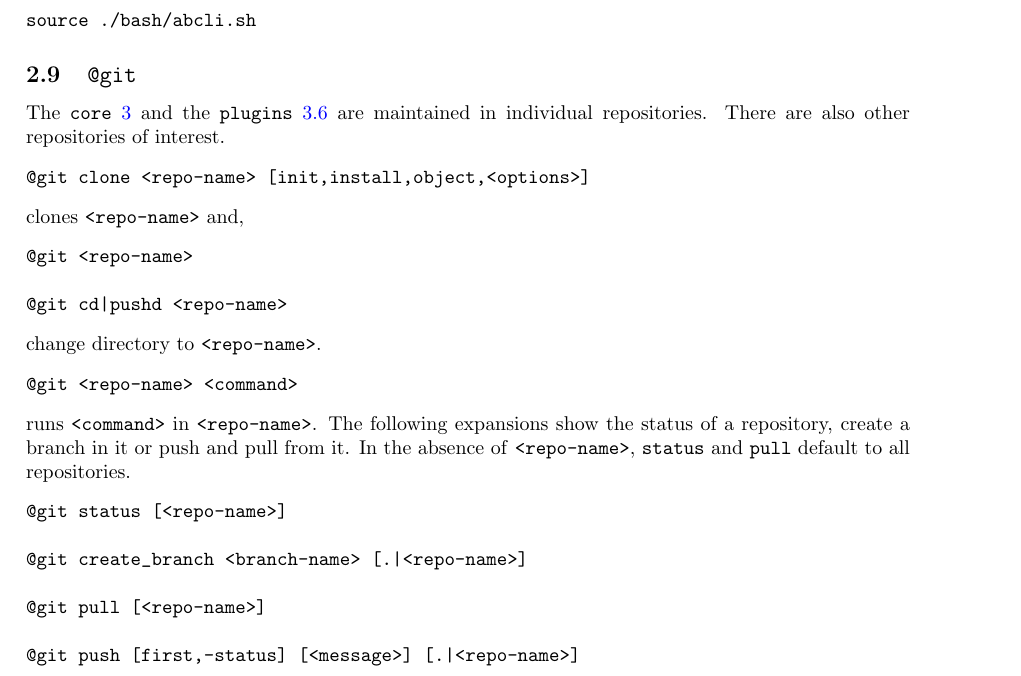
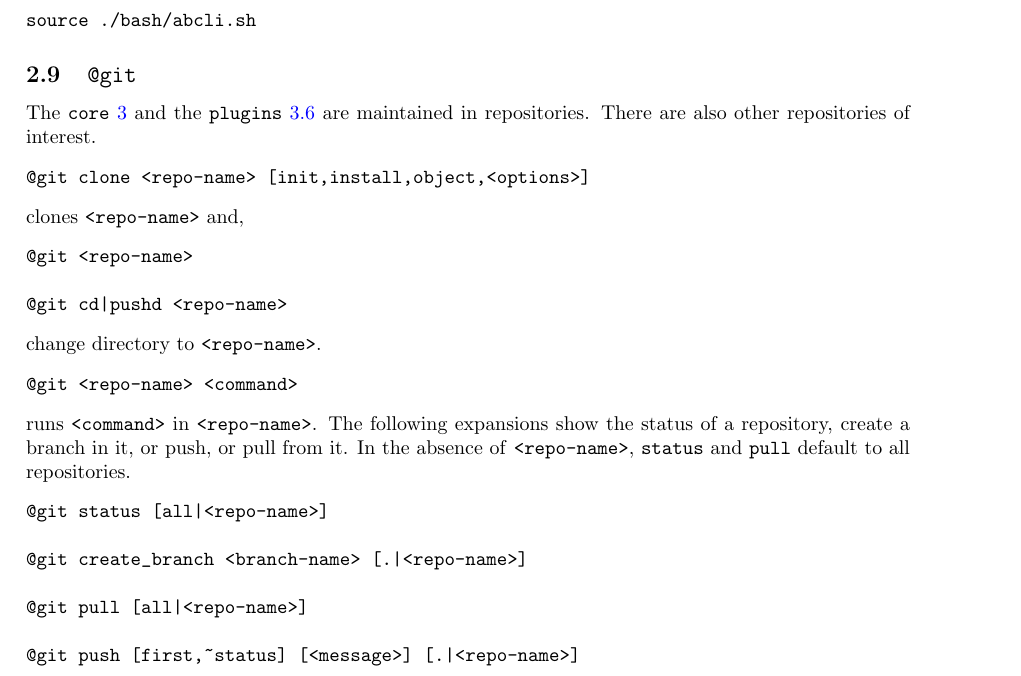
Before and after one commit to kamangir/giza, a LaTeX paper (tex/giza.tex, which reads tex/consts.tex, tex/expansions/git.tex): part of page 8 of 16, cut so that both start at the same text. Compiled offline with pdfLaTeX.

Commit message:
Updates from Overleaf

```diff
--- a/tex/consts.tex
+++ b/tex/consts.tex
@@ -1,4 +1,4 @@
-\newcommand{\revision}{1.134.1}
+\newcommand{\revision}{1.136.1}
 
 \newcommand{\footurl}[1]{\footnote{\url{#1}}}
 
--- a/tex/expansions/git.tex
+++ b/tex/expansions/git.tex
@@ -1,7 +1,7 @@
 \subsection{\texttt{@git}}
 \label{git}
 
-The \keyword{core} and the \keyword{plugins} are maintained in individual repositories. There are also other repositories of interest.
+The \keyword{core} and the \keyword{plugins} are maintained in repositories. There are also other repositories of interest.
 %
 \begin{verbatim}
 @git clone <repo-name> [init,install,object,<options>]
@@ -21,14 +21,14 @@ change directory to \texttt{<repo-name>}.
 @git <repo-name> <command>
 \end{verbatim}
 %
-runs \texttt{<command>} in \texttt{<repo-name>}. The following expansions show the status of a repository, create a branch in it or push and pull from it. In the absence of \texttt{<repo-name>}, \texttt{status} and \texttt{pull} default to all repositories.
+runs \texttt{<command>} in \texttt{<repo-name>}. The following expansions show the status of a repository, create a branch in it, or push, or pull from it. In the absence of \texttt{<repo-name>}, \texttt{status} and \texttt{pull} default to all repositories.
 %
 \begin{verbatim}
-@git status [<repo-name>]
+@git status [all|<repo-name>]
 
 @git create_branch <branch-name> [.|<repo-name>]
 
-@git pull [<repo-name>]
+@git pull [all|<repo-name>]
 
-@git push [first,-status] [<message>] [.|<repo-name>]
+@git push [first,~status] [<message>] [.|<repo-name>]
 \end{verbatim}
```
